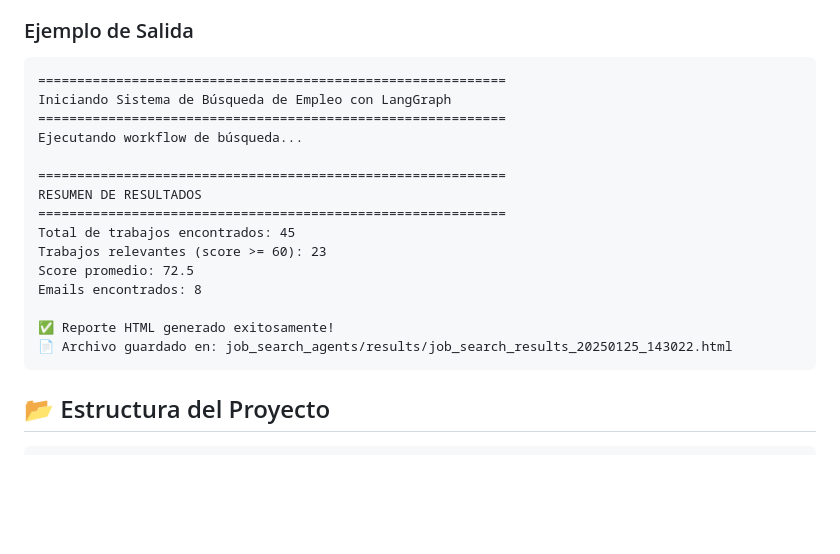
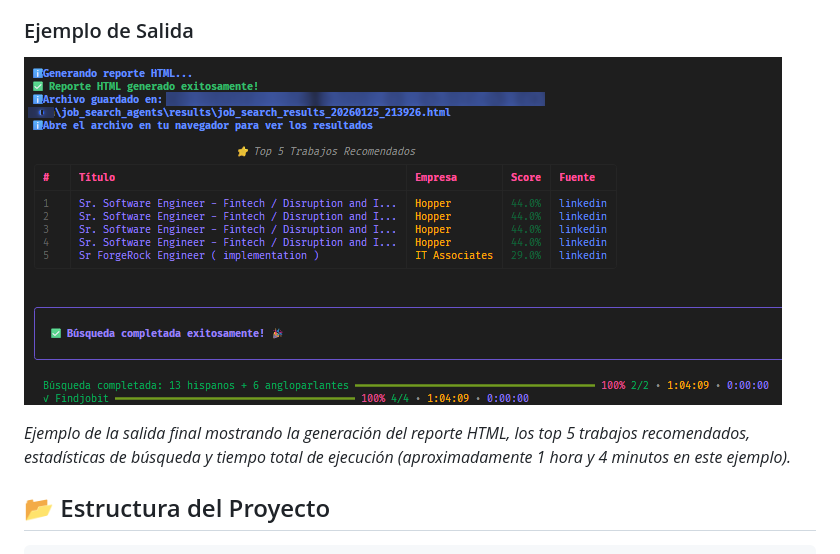
Before and after one commit to stivenson/job_search_agents, a Markdown page: README_es.md, the part around the change. Drawn GitHub-style; pictures changed too: image/end_process_preview.png (added); blank space fills up the shorter version.

````diff
--- a/README_es.md
+++ b/README_es.md
@@ -357,23 +357,9 @@ El sistema ejecutará el siguiente flujo:
 
 ### Ejemplo de Salida
 
-```
-============================================================
-Iniciando Sistema de Búsqueda de Empleo con LangGraph
-============================================================
-Ejecutando workflow de búsqueda...
+![Finalización del Proceso de Búsqueda](image/end_process_preview.png)
 
-============================================================
-RESUMEN DE RESULTADOS
-============================================================
-Total de trabajos encontrados: 45
-Trabajos relevantes (score >= 60): 23
-Score promedio: 72.5
-Emails encontrados: 8
-
-✅ Reporte HTML generado exitosamente!
-📄 Archivo guardado en: job_search_agents/results/job_search_results_20250125_143022.html
-```
+*Ejemplo de la salida final mostrando la generación del reporte HTML, los top 5 trabajos recomendados, estadísticas de búsqueda y tiempo total de ejecución (aproximadamente 1 hora y 4 minutos en este ejemplo).*
 
 ## 📂 Estructura del Proyecto
 
````
Also changed, not shown: README.md (+2 -16 lines).
